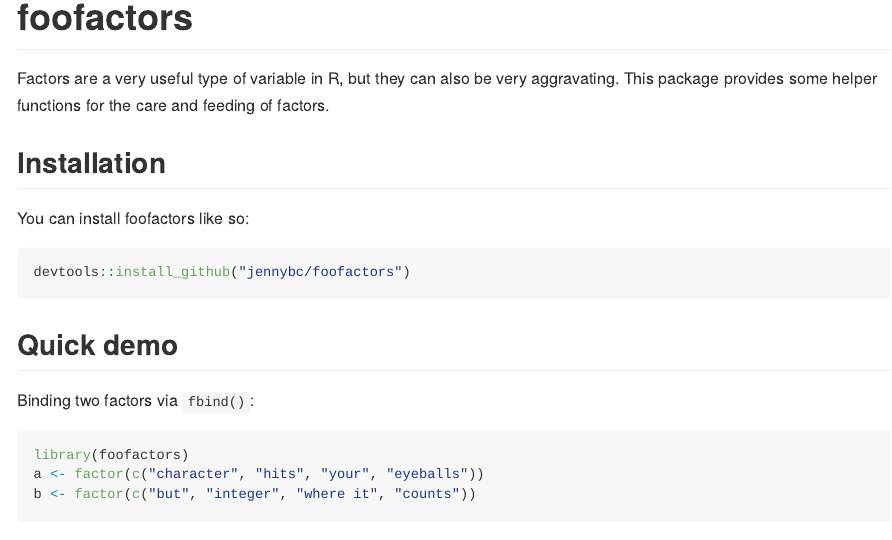
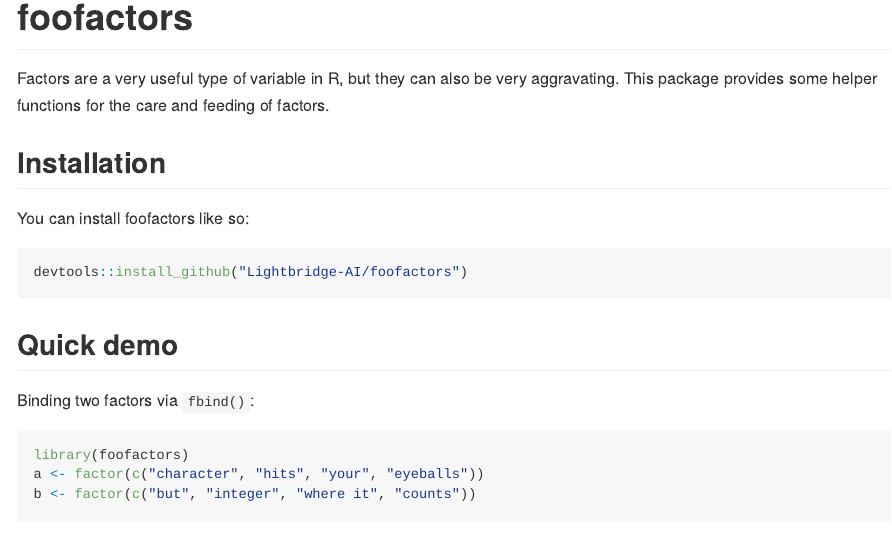
Before and after one commit to Lightbridge-AI/foofactor, an R Markdown document (README.Rmd): the page in a window 1100 px wide, from 90 px down. The pictures show the output file README.md that the author committed with the source, drawn offline in the style of GitHub.

Commit message:
Update install dir

````diff
--- a/README.Rmd
+++ b/README.Rmd
@@ -27,7 +27,7 @@ Factors are a very useful type of variable in R, but they can also be very aggra
 You can install foofactors like so:
 
 ``` r
-devtools::install_github("jennybc/foofactors")
+devtools::install_github("Lightbridge-AI/foofactors")
 ```
 
 ## Quick demo
````
Also changed, not shown: README.md.
